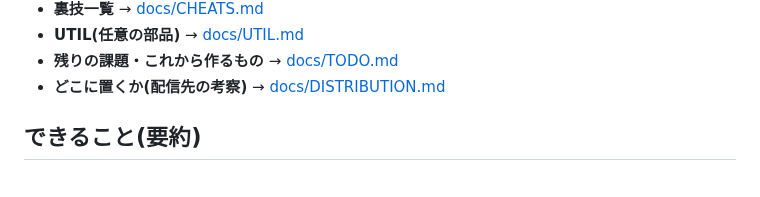
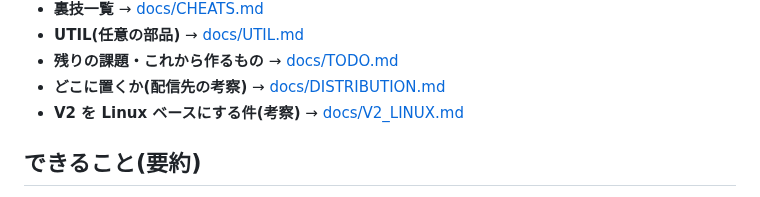
Before and after one commit to harayoki/temp_mmsxx_game_demo1, a Markdown page: README.md, the part around the change. Drawn GitHub-style.

```diff
--- a/README.md
+++ b/README.md
@@ -16,6 +16,7 @@ MSX1 と同じグラフィックス性能を持つ「ように感じられる」
 - **UTIL(任意の部品)** → [docs/UTIL.md](docs/UTIL.md)
 - **残りの課題・これから作るもの** → [docs/TODO.md](docs/TODO.md)
 - **どこに置くか(配信先の考察)** → [docs/DISTRIBUTION.md](docs/DISTRIBUTION.md)
+- **V2 を Linux ベースにする件(考察)** → [docs/V2_LINUX.md](docs/V2_LINUX.md)
 
 ## できること(要約)
 
```
Also changed, not shown: docs/V2_LINUX.md (added, +107 -0 lines).
